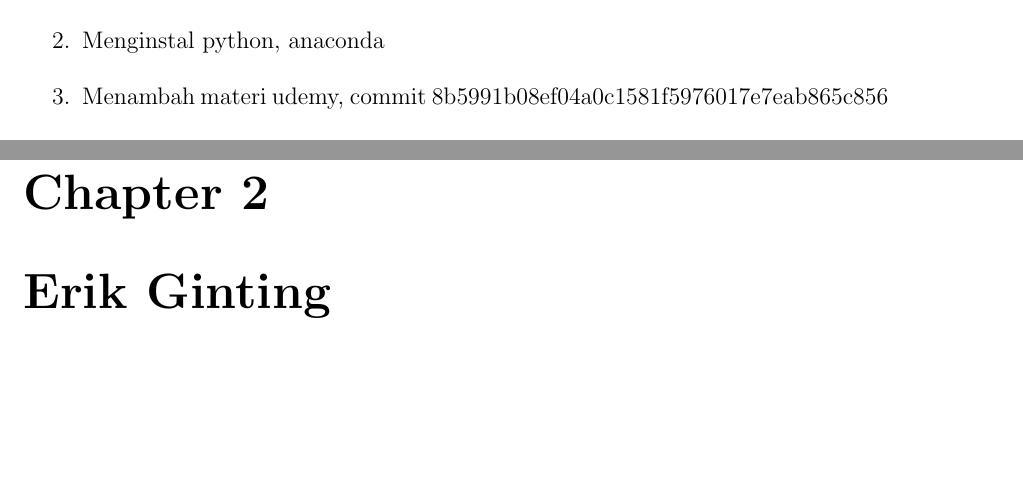
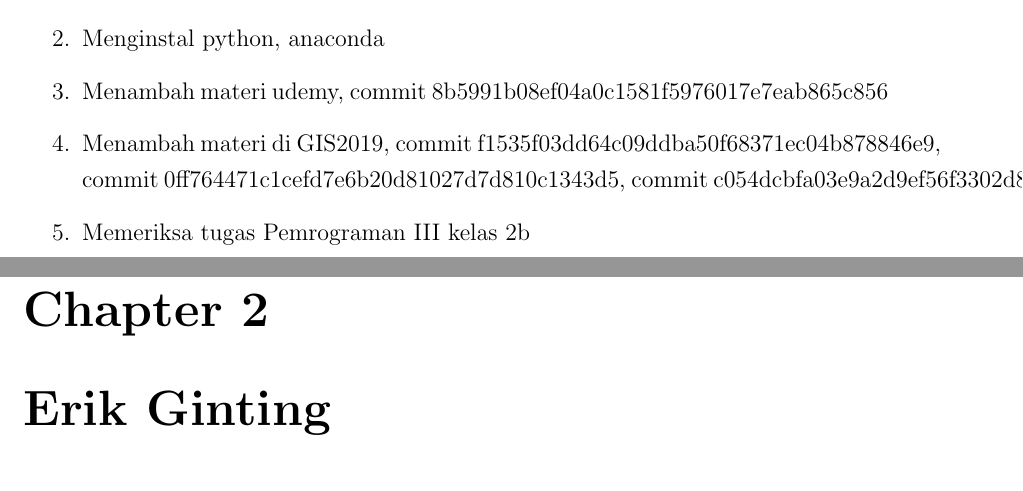
Before and after one commit to laporanirc/2019, a LaTeX thesis (main.tex, which reads section/chapter1.tex): two parts of pages 8 and 9 of 20, joined at a grey line, cut so that both start at the same text, the shorter picture padded with empty space. Compiled offline with pdfLaTeX.

Commit message:
Menambah tugas harian

```diff
--- a/section/chapter1.tex
+++ b/section/chapter1.tex
@@ -26,4 +26,6 @@ Tugas Harian tanggal 25/02/2019
 \item Masuk Kelas Pemrograman III
 \item Menginstal python, anaconda
 \item Menambah materi udemy, commit 8b5991b08ef04a0c1581f5976017e7eab865c856
+\item Menambah materi di GIS2019, commit f1535f03dd64c09ddba50f68371ec04b878846e9, commit 0ff764471c1cefd7e6b20d81027d7d810c1343d5, commit c054dcbfa03e9a2d9ef56f3302d8f0854840d758
+\item Memeriksa tugas Pemrograman III kelas 2b
 \end{enumerate}
```
